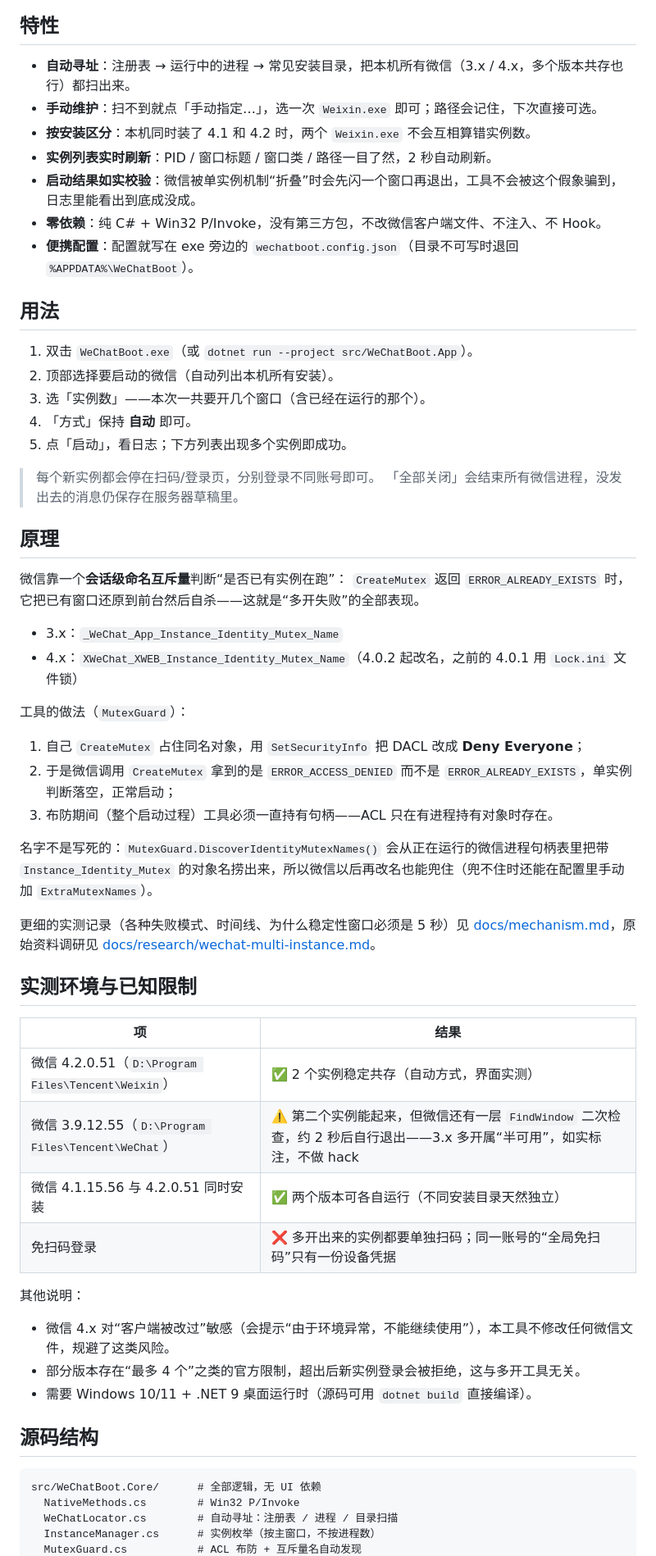
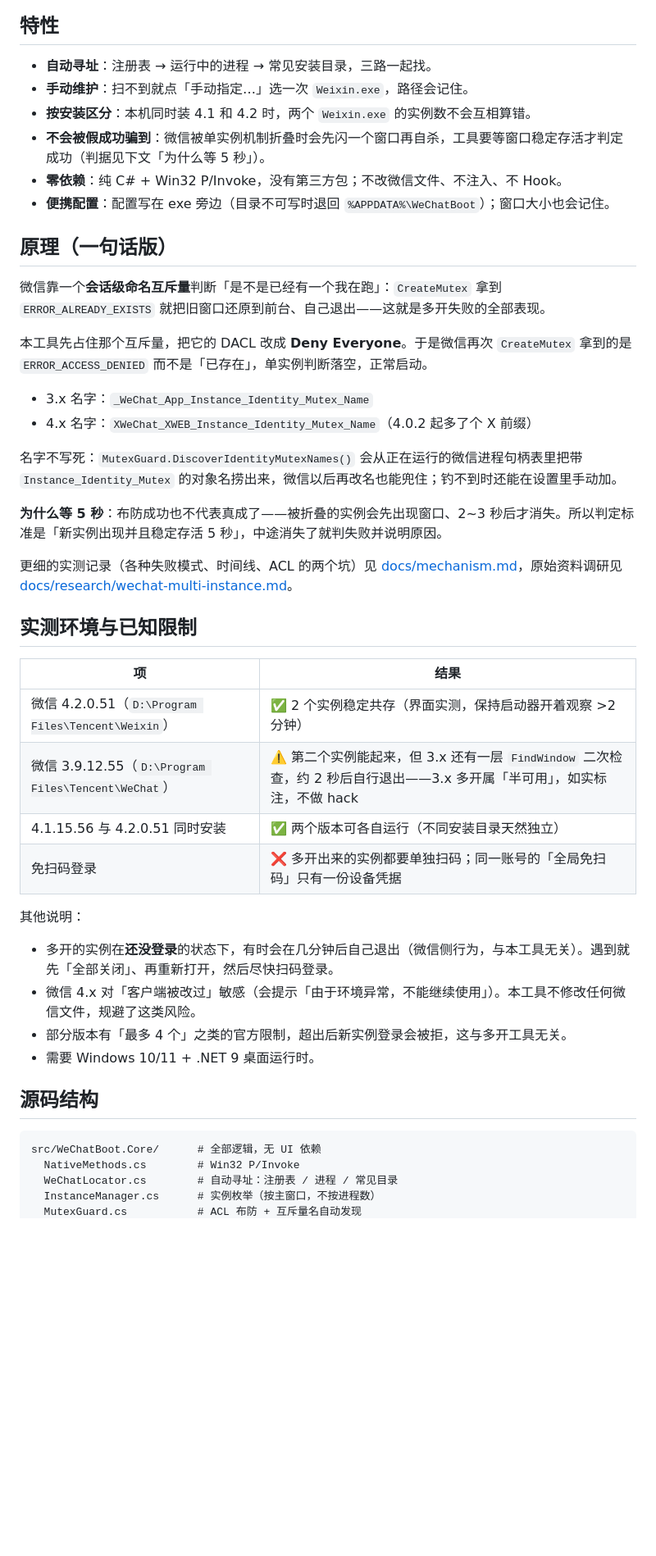
Before and after one commit to r0ad/wechat-boot, a Markdown page: README.md, the part around one of its changes. Shown at 82% size. GitHub-like rendering; blank space fills up the shorter version.

````diff
--- a/README.md
+++ b/README.md
@@ -6,63 +40,49 @@
 
 ## 特性
 
-- **自动寻址**：注册表 → 运行中的进程 → 常见安装目录，把本机所有微信（3.x / 4.x，多个版本共存也行）都扫出来。
-- **手动维护**：扫不到就点「手动指定…」，选一次 `Weixin.exe` 即可；路径会记住，下次直接可选。
-- **按安装区分**：本机同时装了 4.1 和 4.2 时，两个 `Weixin.exe` 不会互相算错实例数。
-- **实例列表实时刷新**：PID / 窗口标题 / 窗口类 / 路径一目了然，2 秒自动刷新。
-- **启动结果如实校验**：微信被单实例机制“折叠”时会先闪一个窗口再退出，工具不会被这个假象骗到，日志里能看出到底成没成。
-- **零依赖**：纯 C# + Win32 P/Invoke，没有第三方包，不改微信客户端文件、不注入、不 Hook。
-- **便携配置**：配置就写在 exe 旁边的 `wechatboot.config.json`（目录不可写时退回 `%APPDATA%\WeChatBoot`）。
+- **自动寻址**：注册表 → 运行中的进程 → 常见安装目录，三路一起找。
+- **手动维护**：扫不到就点「手动指定…」选一次 `Weixin.exe`，路径会记住。
+- **按安装区分**：本机同时装 4.1 和 4.2 时，两个 `Weixin.exe` 的实例数不会互相算错。
+- **不会被假成功骗到**：微信被单实例机制折叠时会先闪一个窗口再自杀，工具要等窗口稳定存活才判定成功（判据见下文「为什么等 5 秒」）。
+- **零依赖**：纯 C# + Win32 P/Invoke，没有第三方包；不改微信文件、不注入、不 Hook。
+- **便携配置**：配置写在 exe 旁边（目录不可写时退回 `%APPDATA%\WeChatBoot`）；窗口大小也会记住。
 
-## 用法
+## 原理（一句话版）
 
-1. 双击 `WeChatBoot.exe`（或 `dotnet run --project src/WeChatBoot.App`）。
-2. 顶部选择要启动的微信（自动列出本机所有安装）。
-3. 选「实例数」——本次一共要开几个窗口（含已经在运行的那个）。
-4. 「方式」保持 **自动** 即可。
-5. 点「启动」，看日志；下方列表出现多个实例即成功。
+微信靠一个**会话级命名互斥量**判断「是不是已经有一个我在跑」：`CreateMutex` 拿到 `ERROR_ALREADY_EXISTS` 就把旧窗口还原到前台、自己退出——这就是多开失败的全部表现。
 
-> 每个新实例都会停在扫码/登录页，分别登录不同账号即可。
-> 「全部关闭」会结束所有微信进程，没发出去的消息仍保存在服务器草稿里。
+本工具先占住那个互斥量，把它的 DACL 改成 **Deny Everyone**。于是微信再次 `CreateMutex` 拿到的是 `ERROR_ACCESS_DENIED` 而不是「已存在」，单实例判断落空，正常启动。
 
-## 原理
+- 3.x 名字：`_WeChat_App_Instance_Identity_Mutex_Name`
+- 4.x 名字：`XWeChat_XWEB_Instance_Identity_Mutex_Name`（4.0.2 起多了个 X 前缀）
 
-微信靠一个**会话级命名互斥量**判断“是否已有实例在跑”：
-`CreateMutex` 返回 `ERROR_ALREADY_EXISTS` 时，它把已有窗口还原到前台然后自杀——这就是“多开失败”的全部表现。
+名字不写死：`MutexGuard.DiscoverIdentityMutexNames()` 会从正在运行的微信进程句柄表里把带 `Instance_Identity_Mutex` 的对象名捞出来，微信以后再改名也能兜住；钓不到时还能在设置里手动加。
 
-- 3.x：`_WeChat_App_Instance_Identity_Mutex_Name`
-- 4.x：`XWeChat_XWEB_Instance_Identity_Mutex_Name`（4.0.2 起改名，之前的 4.0.1 用 `Lock.ini` 文件锁）
+**为什么等 5 秒**：布防成功也不代表真成了——被折叠的实例会先出现窗口、2~3 秒后才消失。所以判定标准是「新实例出现并且稳定存活 5 秒」，中途消失了就判失败并说明原因。
 
-工具的做法（`MutexGuard`）：
-
-1. 自己 `CreateMutex` 占住同名对象，用 `SetSecurityInfo` 把 DACL 改成 **Deny Everyone**；
-2. 于是微信调用 `CreateMutex` 拿到的是 `ERROR_ACCESS_DENIED` 而不是 `ERROR_ALREADY_EXISTS`，单实例判断落空，正常启动；
-3. 布防期间（整个启动过程）工具必须一直持有句柄——ACL 只在有进程持有对象时存在。
-
-名字不是写死的：`MutexGuard.DiscoverIdentityMutexNames()` 会从正在运行的微信进程句柄表里把带 `Instance_Identity_Mutex` 的对象名捞出来，所以微信以后再改名也能兜住（兜不住时还能在配置里手动加 `ExtraMutexNames`）。
-
-更细的实测记录（各种失败模式、时间线、为什么稳定性窗口必须是 5 秒）见 [docs/mechanism.md](docs/mechanism.md)，原始资料调研见 [docs/research/wechat-multi-instance.md](docs/research/wechat-multi-instance.md)。
+更细的实测记录（各种失败模式、时间线、ACL 的两个坑）见 [docs/mechanism.md](docs/mechanism.md)，原始资料调研见 [docs/research/wechat-multi-instance.md](docs/research/wechat-multi-instance.md)。
 
 ## 实测环境与已知限制
 
 | 项 | 结果 |
 | --- | --- |
-| 微信 4.2.0.51（`D:\Program Files\Tencent\Weixin`） | ✅ 2 个实例稳定共存（自动方式，界面实测） |
-| 微信 3.9.12.55（`D:\Program Files\Tencent\WeChat`） | ⚠️ 第二个实例能起来，但微信还有一层 `FindWindow` 二次检查，约 2 秒后自行退出——3.x 多开属“半可用”，如实标注，不做 hack |
-| 微信 4.1.15.56 与 4.2.0.51 同时安装 | ✅ 两个版本可各自运行（不同安装目录天然独立） |
-| 免扫码登录 | ❌ 多开出来的实例都要单独扫码；同一账号的“全局免扫码”只有一份设备凭据 |
+| 微信 4.2.0.51（`D:\Program Files\Tencent\Weixin`） | ✅ 2 个实例稳定共存（界面实测，保持启动器开着观察 >2 分钟） |
+| 微信 3.9.12.55（`D:\Program Files\Tencent\WeChat`） | ⚠️ 第二个实例能起来，但 3.x 还有一层 `FindWindow` 二次检查，约 2 秒后自行退出——3.x 多开属「半可用」，如实标注，不做 hack |
+| 4.1.15.56 与 4.2.0.51 同时安装 | ✅ 两个版本可各自运行（不同安装目录天然独立） |
+| 免扫码登录 | ❌ 多开出来的实例都要单独扫码；同一账号的「全局免扫码」只有一份设备凭据 |
 
 其他说明：
 
-- 微信 4.x 对“客户端被改过”敏感（会提示“由于环境异常，不能继续使用”），本工具不修改任何微信文件，规避了这类风险。
-- 部分版本存在“最多 4 个”之类的官方限制，超出后新实例登录会被拒绝，这与多开工具无关。
-- 需要 Windows 10/11 + .NET 9 桌面运行时（源码可用 `dotnet build` 直接编译）。
+- 多开的实例在**还没登录**的状态下，有时会在几分钟后自己退出（微信侧行为，与本工具无关）。遇到就先「全部关闭」、再重新打开，然后尽快扫码登录。
+- 微信 4.x 对「客户端被改过」敏感（会提示「由于环境异常，不能继续使用」）。本工具不修改任何微信文件，规避了这类风险。
+- 部分版本有「最多 4 个」之类的官方限制，超出后新实例登录会被拒，这与多开工具无关。
+- 需要 Windows 10/11 + .NET 9 桌面运行时。
 
 ## 源码结构
 
 ```
 src/WeChatBoot.Core/      # 全部逻辑，无 UI 依赖
   NativeMethods.cs        # Win32 P/Invoke
-  WeChatLocator.cs        # 自动寻址：注册表 / 进程 / 目录扫描
+  WeChatLocator.cs        # 自动寻址：注册表 / 进程 / 常见目录
   InstanceManager.cs      # 实例枚举（按主窗口，不按进程数）
   MutexGuard.cs           # ACL 布防 + 互斥量名自动发现
````
Also changed, not shown: other parts of README.md (+49 -6 lines), assets/icon/icon-1024.png (added), docs/screenshot-main.png, docs/screenshot-run.png (deleted), docs/screenshot-settings.png (added), 12 other files.
